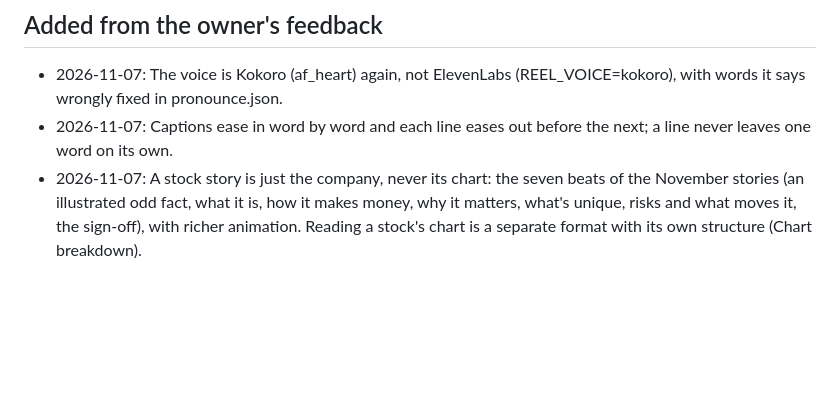
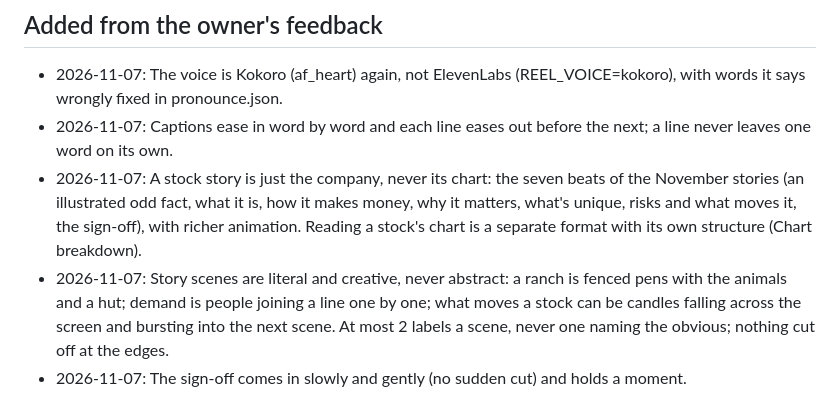
Before and after one commit to alfie0927/meme-street, a Markdown page: tools/memestreet_daily_reel/RULEBOOK.md, the part around the change. Drawn GitHub-style; blank space fills up the shorter version.

Commit message:
Reels rulebook: literal, creative story scenes; a gentle sign-off
Co-Authored-By: Claude Opus 5.5 <noreply@anthropic.com>

```diff
--- a/tools/memestreet_daily_reel/RULEBOOK.md
+++ b/tools/memestreet_daily_reel/RULEBOOK.md
@@ -53,3 +53,5 @@ also checked automatically (make_spec.py, render.py, narrate.py).
 - 2026-11-07: The voice is Kokoro (af_heart) again, not ElevenLabs (REEL_VOICE=kokoro), with words it says wrongly fixed in pronounce.json.
 - 2026-11-07: Captions ease in word by word and each line eases out before the next; a line never leaves one word on its own.
 - 2026-11-07: A stock story is just the company, never its chart: the seven beats of the November stories (an illustrated odd fact, what it is, how it makes money, why it matters, what's unique, risks and what moves it, the sign-off), with richer animation. Reading a stock's chart is a separate format with its own structure (Chart breakdown).
+- 2026-11-07: Story scenes are literal and creative, never abstract: a ranch is fenced pens with the animals and a hut; demand is people joining a line one by one; what moves a stock can be candles falling across the screen and bursting into the next scene. At most 2 labels a scene, never one naming the obvious; nothing cut off at the edges.
+- 2026-11-07: The sign-off comes in slowly and gently (no sudden cut) and holds a moment.
```
